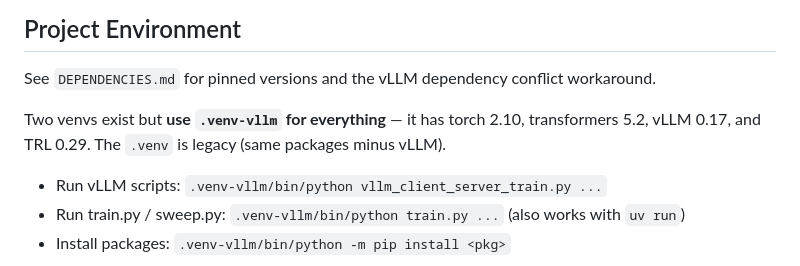
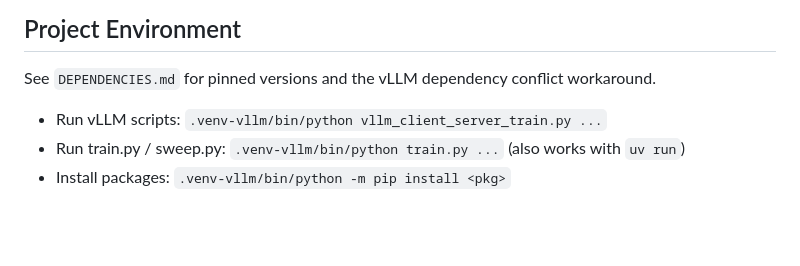
Before and after one commit to shawnghu/small-rl, a Markdown page: CLAUDE.md, the part around the change. Rendered like a GitHub page; blank space fills up the shorter version.

Commit message:
remove defunct venv hint

```diff
--- a/CLAUDE.md
+++ b/CLAUDE.md
@@ -378,8 +378,6 @@ When the user refers to a job by name, look up the corresponding sweep config in
 
 See `DEPENDENCIES.md` for pinned versions and the vLLM dependency conflict workaround.
 
-Two venvs exist but **use `.venv-vllm` for everything** — it has torch 2.10, transformers 5.2, vLLM 0.17, and TRL 0.29. The `.venv` is legacy (same packages minus vLLM).
-
 - Run vLLM scripts: `.venv-vllm/bin/python vllm_client_server_train.py ...`
 - Run train.py / sweep.py: `.venv-vllm/bin/python train.py ...` (also works with `uv run`)
 - Install packages: `.venv-vllm/bin/python -m pip install <pkg>`
```
